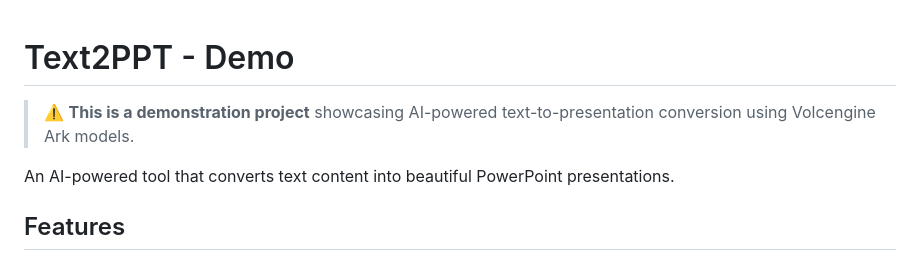
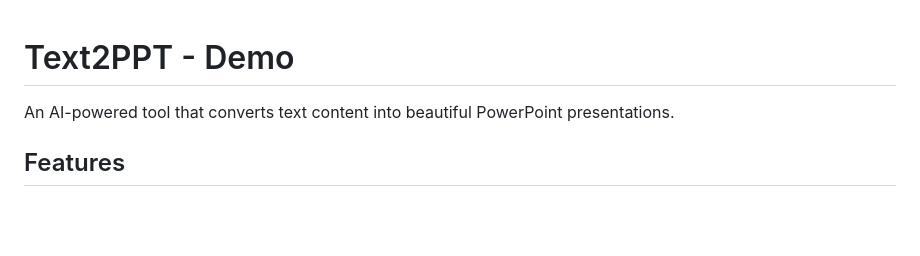
Before and after one commit to xxxlzhxxx/text2ppt, a Markdown page: README.md, the part around the change. GitHub-like rendering; blank space fills up the shorter version.

```diff
--- a/README.md
+++ b/README.md
@@ -1,6 +1,5 @@
 # Text2PPT - Demo
 
-> ⚠️ **This is a demonstration project** showcasing AI-powered text-to-presentation conversion using Volcengine Ark models.
 
 An AI-powered tool that converts text content into beautiful PowerPoint presentations.
 
```
